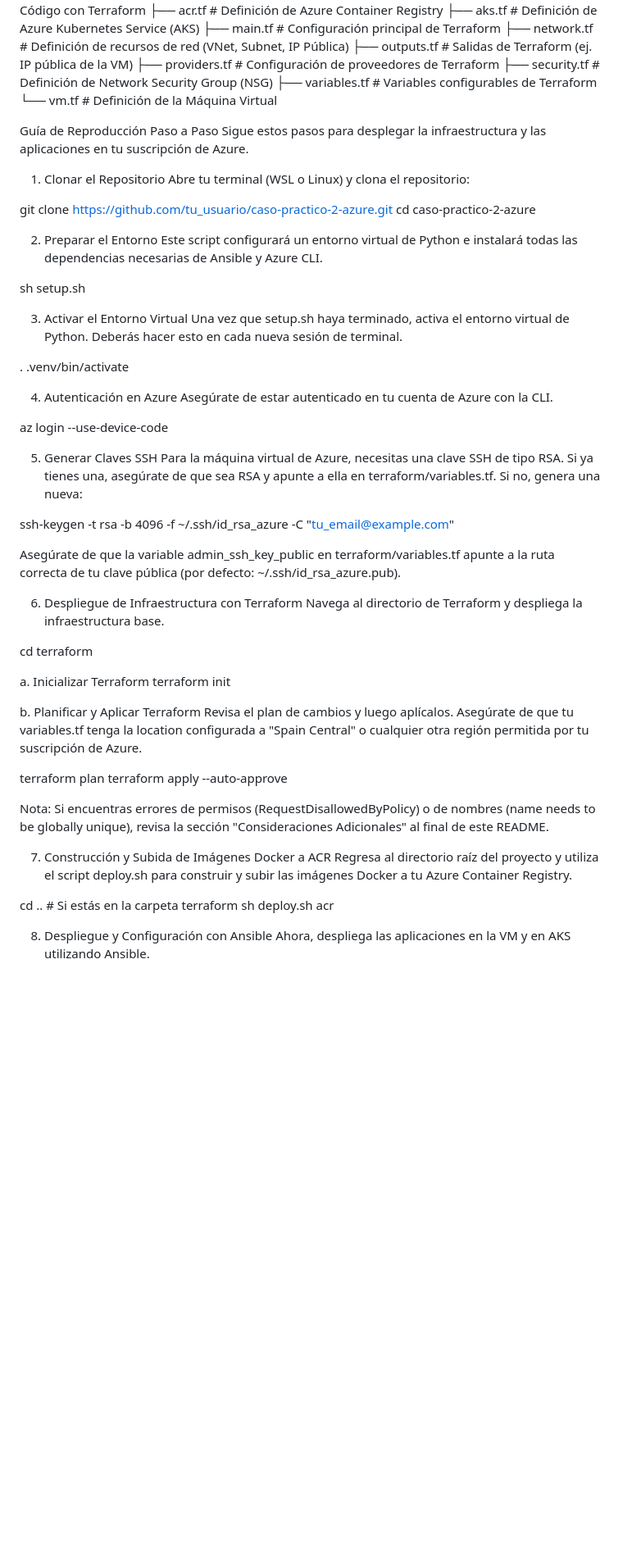
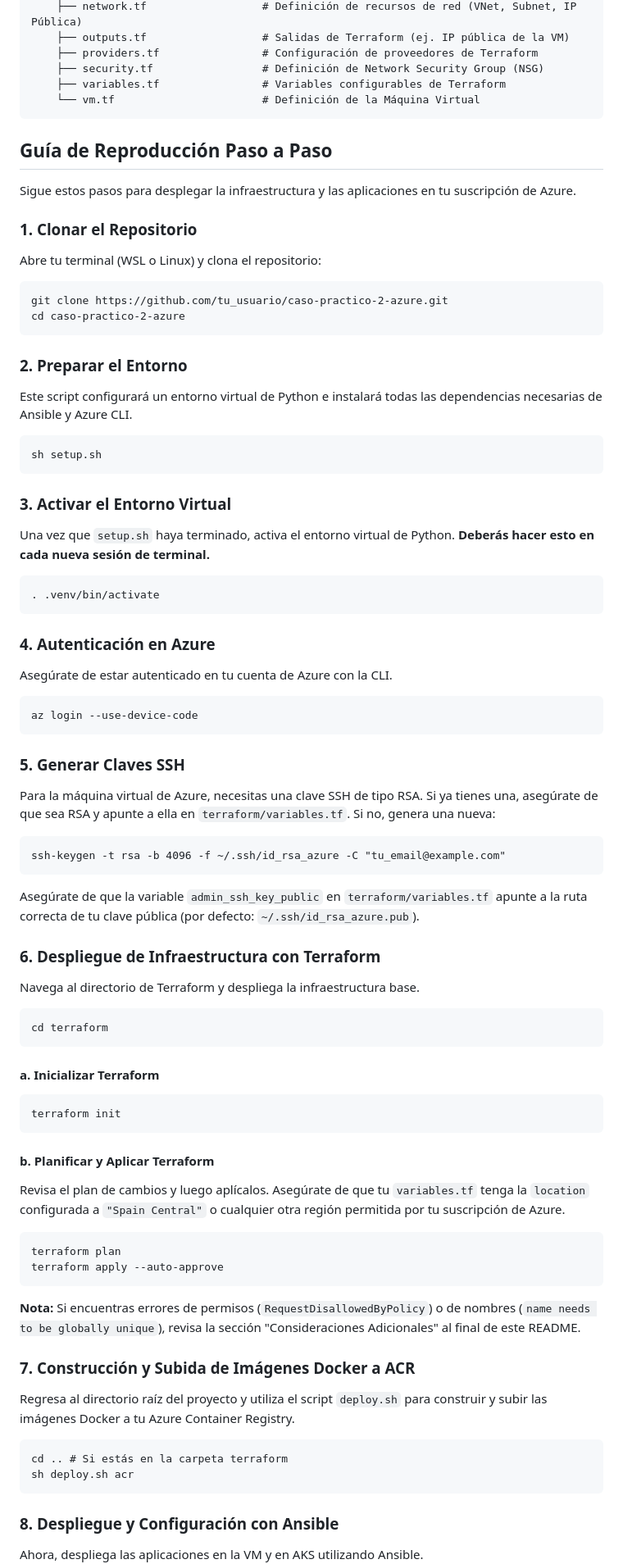
Before and after one commit to kevoa/caso-practico-2-azure, a Markdown page: README.md, the part around the change printed below. Shown: that part at 82% size. GitHub-like rendering; blank space fills up the shorter version.

````diff
--- a/README.md
+++ b/README.md
@@ -56,60 +63,90 @@ El proyecto está organizado en las siguientes carpetas:
     ├── security.tf                 # Definición de Network Security Group (NSG)
     ├── variables.tf                # Variables configurables de Terraform
     └── vm.tf                       # Definición de la Máquina Virtual
+```
 
-Guía de Reproducción Paso a Paso
+## Guía de Reproducción Paso a Paso
+
 Sigue estos pasos para desplegar la infraestructura y las aplicaciones en tu suscripción de Azure.
 
-1. Clonar el Repositorio
+### 1. Clonar el Repositorio
+
 Abre tu terminal (WSL o Linux) y clona el repositorio:
 
+```
 git clone https://github.com/tu_usuario/caso-practico-2-azure.git
 cd caso-practico-2-azure
+```
 
-2. Preparar el Entorno
+### 2. Preparar el Entorno
+
 Este script configurará un entorno virtual de Python e instalará todas las dependencias necesarias de Ansible y Azure CLI.
 
+```
 sh setup.sh
+```
 
-3. Activar el Entorno Virtual
-Una vez que setup.sh haya terminado, activa el entorno virtual de Python. Deberás hacer esto en cada nueva sesión de terminal.
+### 3. Activar el Entorno Virtual
 
+Una vez que `setup.sh` haya terminado, activa el entorno virtual de Python. **Deberás hacer esto en cada nueva sesión de terminal.**
+
+```
 . .venv/bin/activate
+```
 
-4. Autenticación en Azure
+### 4. Autenticación en Azure
+
 Asegúrate de estar autenticado en tu cuenta de Azure con la CLI.
 
+```
 az login --use-device-code
+```
 
-5. Generar Claves SSH
-Para la máquina virtual de Azure, necesitas una clave SSH de tipo RSA. Si ya tienes una, asegúrate de que sea RSA y apunte a ella en terraform/variables.tf. Si no, genera una nueva:
+### 5. Generar Claves SSH
 
+Para la máquina virtual de Azure, necesitas una clave SSH de tipo RSA. Si ya tienes una, asegúrate de que sea RSA y apunte a ella en `terraform/variables.tf`. Si no, genera una nueva:
+
+```
 ssh-keygen -t rsa -b 4096 -f ~/.ssh/id_rsa_azure -C "tu_email@example.com"
+```
 
-Asegúrate de que la variable admin_ssh_key_public en terraform/variables.tf apunte a la ruta correcta de tu clave pública (por defecto: ~/.ssh/id_rsa_azure.pub).
+Asegúrate de que la variable `admin_ssh_key_public` en `terraform/variables.tf` apunte a la ruta correcta de tu clave pública (por defecto: `~/.ssh/id_rsa_azure.pub`).
 
-6. Despliegue de Infraestructura con Terraform
+### 6. Despliegue de Infraestructura con Terraform
+
 Navega al directorio de Terraform y despliega la infraestructura base.
 
+```
 cd terraform
+```
 
-a. Inicializar Terraform
+#### a. Inicializar Terraform
+
+```
 terraform init
+```
 
-b. Planificar y Aplicar Terraform
-Revisa el plan de cambios y luego aplícalos. Asegúrate de que tu variables.tf tenga la location configurada a "Spain Central" o cualquier otra región permitida por tu suscripción de Azure.
+#### b. Planificar y Aplicar Terraform
 
+Revisa el plan de cambios y luego aplícalos. Asegúrate de que tu `variables.tf` tenga la `location` configurada a `"Spain Central"` o cualquier otra región permitida por tu suscripción de Azure.
+
+```
 terraform plan
 terraform apply --auto-approve
+```
 
-Nota: Si encuentras errores de permisos (RequestDisallowedByPolicy) o de nombres (name needs to be globally unique), revisa la sección "Consideraciones Adicionales" al final de este README.
+**Nota:** Si encuentras errores de permisos (`RequestDisallowedByPolicy`) o de nombres (`name needs to be globally unique`), revisa la sección "Consideraciones Adicionales" al final de este README.
 
-7. Construcción y Subida de Imágenes Docker a ACR
-Regresa al directorio raíz del proyecto y utiliza el script deploy.sh para construir y subir las imágenes Docker a tu Azure Container Registry.
+### 7. Construcción y Subida de Imágenes Docker a ACR
 
+Regresa al directorio raíz del proyecto y utiliza el script `deploy.sh` para construir y subir las imágenes Docker a tu Azure Container Registry.
+
+```
 cd .. # Si estás en la carpeta terraform
 sh deploy.sh acr
+```
 
-8. Despliegue y Configuración con Ansible
+### 8. Despliegue y Configuración con Ansible
+
 Ahora, despliega las aplicaciones en la VM y en AKS utilizando Ansible.
 
````
Also changed, not shown: other parts of README.md (+62 -39 lines).
